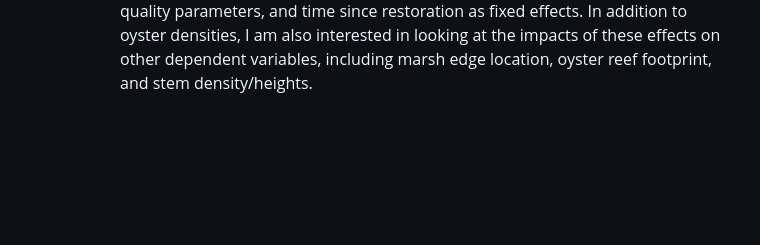
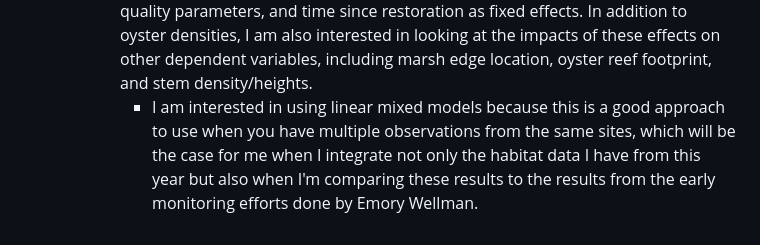
Before and after one commit to Gloonum/praccomp2024, a Markdown page: README.md, the part around the change. GitHub-like rendering; blank space fills up the shorter version.

Commit message:
addiional edits to nano proj desc

```diff
--- a/README.md
+++ b/README.md
@@ -97,3 +97,4 @@ All sites are located at Carrot Island in the Rachel Carson Reserve, Beaufort, N
         - I used a GLM to conduct a preliminary analysis of this data to see if the relationships I was seeing in the figure appear to be statistically significant. Thus far, the results were looking pretty significant.
     - Future analyses
         - I am interested in expanding upon these initial analyses to run linear mixed models with additional data that I have not yet processed, including season, water quality parameters, and time since restoration as fixed effects. In addition to oyster densities, I am also interested in looking at the impacts of these effects on other dependent variables, including marsh edge location, oyster reef footprint, and stem density/heights.
+            - I am interested in using linear mixed models because this is a good approach to use when you have multiple observations from the same sites, which will be the case for me when I integrate not only the habitat data I have from this year but also when I'm comparing these results to the results from the early monitoring efforts done by Emory Wellman.
```
